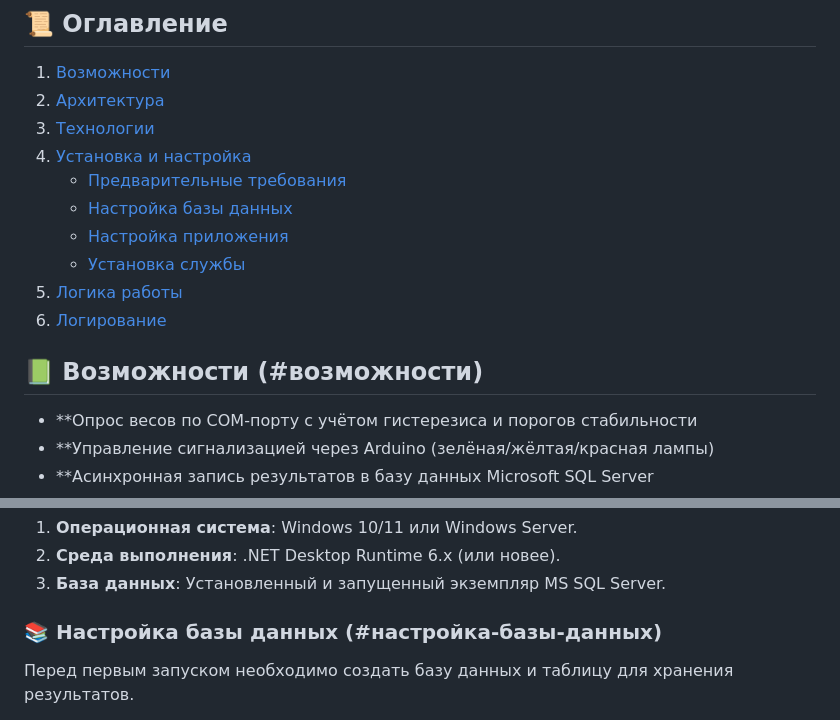
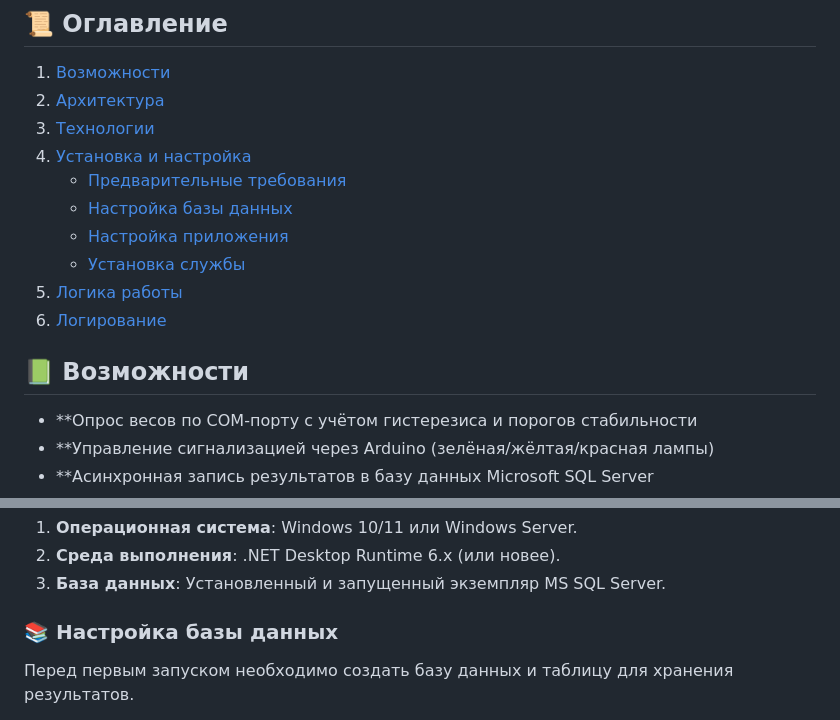
Before and after one commit to solve-kz/Scale-monitoring, a Markdown page: README.md, 2 parts joined by grey strips. Rendered like a GitHub page.

Commit message:
Тест ссылок Readme

```diff
--- a/README.md
+++ b/README.md
@@ -15,7 +15,7 @@
 5. [Логика работы](#логика-работы)
 6. [Логирование](#логирование)
 
-## 📗 **Возможности** (#возможности)
+## 📗 **Возможности**
 * **Опрос весов по COM-порту с учётом гистерезиса и порогов стабильности
 * **Управление сигнализацией через Arduino (зелёная/жёлтая/красная лампы)
 * **Асинхронная запись результатов в базу данных Microsoft SQL Server
@@ -57,7 +57,7 @@
 2. **Среда выполнения**: .NET Desktop Runtime 6.x (или новее).
 3. **База данных**: Установленный и запущенный экземпляр MS SQL Server.
 
-### 📚 **Настройка базы данных** (#настройка-базы-данных)
+### 📚 **Настройка базы данных**
 
 Перед первым запуском необходимо создать базу данных и таблицу для хранения результатов.
 
```
Also changed, not shown: other parts of README.md (+1 -1 lines).
